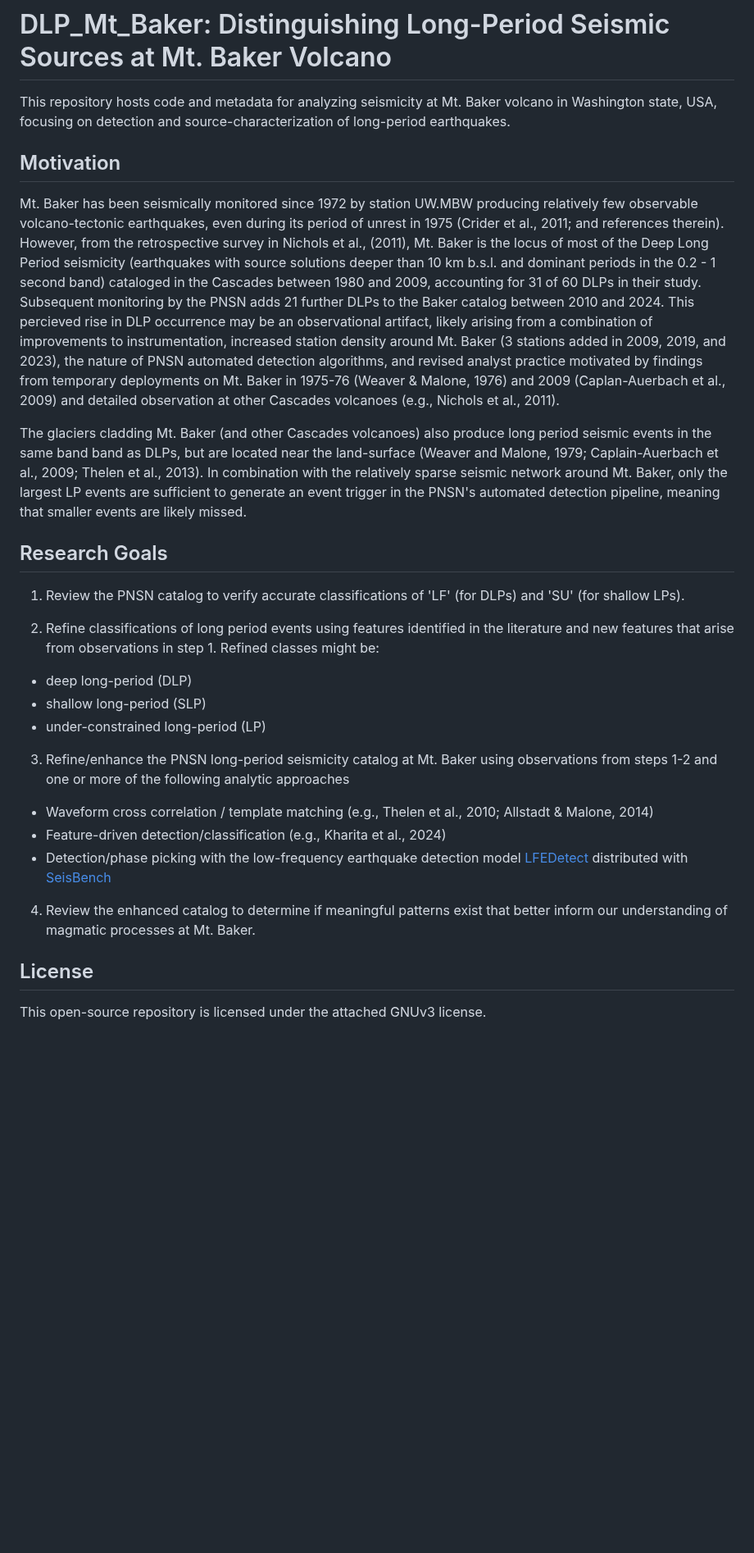
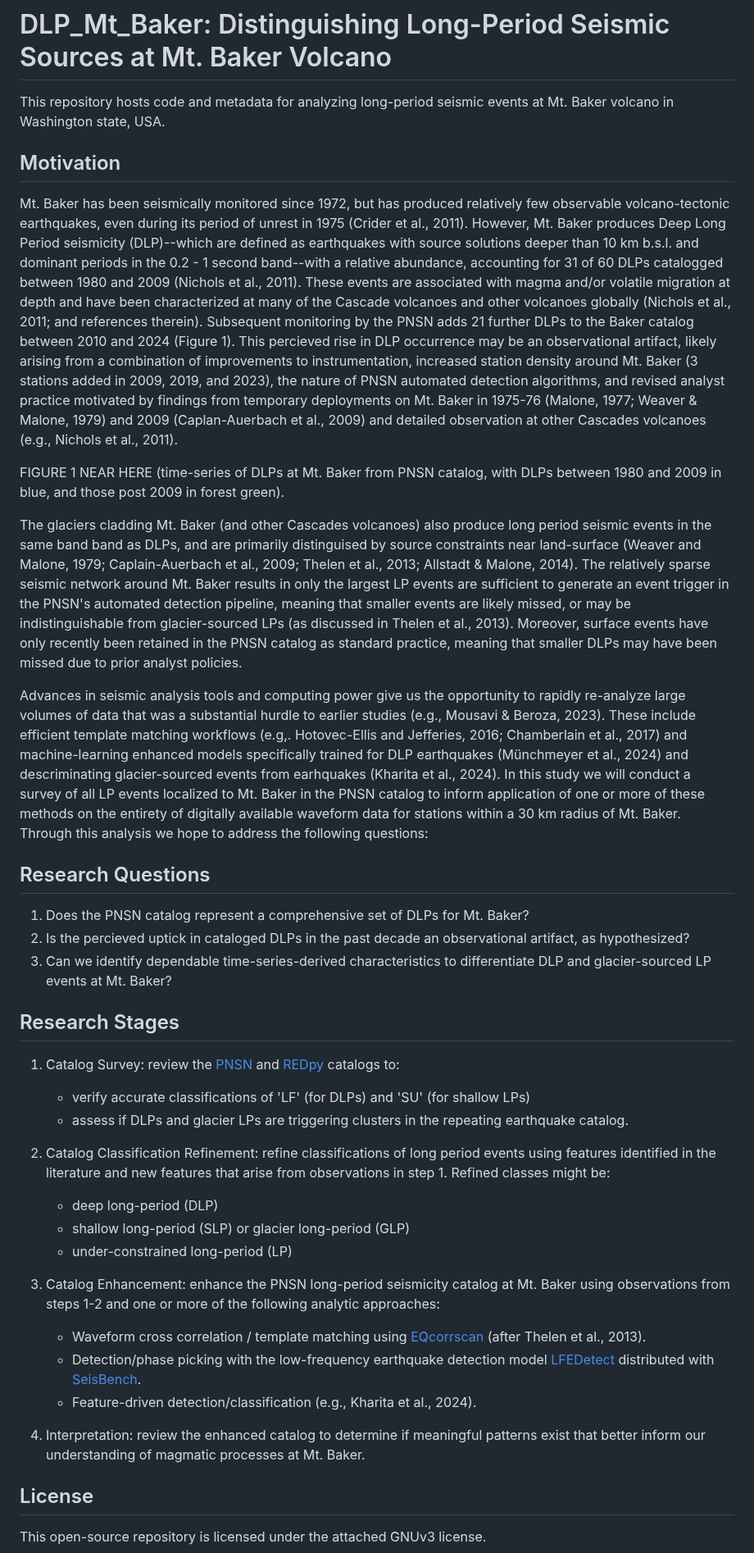
Before and after one commit to pnsn/Mt_Baker_LF_Research, a Markdown page: READ_ME.md, the part around one of its changes. Shown at 82% size. Drawn GitHub-style; blank space fills up the shorter version.

Commit message:
Complete read_me v0

```diff
--- a/READ_ME.md
+++ b/READ_ME.md
@@ -1,26 +1,36 @@
 # DLP_Mt_Baker: Distinguishing Long-Period Seismic Sources at Mt. Baker Volcano
-This repository hosts code and metadata for analyzing seismicity at Mt. Baker volcano in Washington state, USA,
-focusing on detection and source-characterization of long-period earthquakes.
+This repository hosts code and metadata for analyzing long-period seismic events at Mt. Baker volcano in Washington state, USA.
 
 ## Motivation
-Mt. Baker has been seismically monitored since 1972 by station UW.MBW producing relatively few observable volcano-tectonic earthquakes, even during its period of unrest in 1975 (Crider et al., 2011; and references therein). However, from the retrospective survey in Nichols et al., (2011), Mt. Baker is the locus of most of the Deep Long Period seismicity (earthquakes with source solutions deeper than 10 km b.s.l. and dominant periods in the 0.2 - 1 second band) cataloged in the Cascades between 1980 and 2009, accounting for 31 of 60 DLPs in their study. Subsequent monitoring by the PNSN adds 21 further DLPs to the Baker catalog between 2010 and 2024. This percieved rise in DLP occurrence may be an observational artifact, likely arising from a combination of improvements to instrumentation, increased station density around Mt. Baker (3 stations added in 2009, 2019, and 2023), the nature of PNSN automated detection algorithms, and revised analyst practice motivated by findings from temporary deployments on Mt. Baker in 1975-76 (Weaver & Malone, 1976) and 2009 (Caplan-Auerbach et al., 2009) and detailed observation at other Cascades volcanoes (e.g., Nichols et al., 2011).
+Mt. Baker has been seismically monitored since 1972, but has produced relatively few observable volcano-tectonic earthquakes, even during its period of unrest in 1975 (Crider et al., 2011). However, Mt. Baker produces Deep Long Period seismicity (DLP)--which are defined as earthquakes with source solutions deeper than 10 km b.s.l. and dominant periods in the 0.2 - 1 second band--with a relative abundance, accounting for 31 of 60 DLPs catalogged between 1980 and 2009 (Nichols et al., 2011). These events are associated with magma and/or volatile migration at depth and have been characterized at many of the Cascade volcanoes and other volcanoes globally (Nichols et al., 2011; and references therein). Subsequent monitoring by the PNSN adds 21 further DLPs to the Baker catalog between 2010 and 2024 (Figure 1). This percieved rise in DLP occurrence may be an observational artifact, likely arising from a combination of improvements to instrumentation, increased station density around Mt. Baker (3 stations added in 2009, 2019, and 2023), the nature of PNSN automated detection algorithms, and revised analyst practice motivated by findings from temporary deployments on Mt. Baker in 1975-76 (Malone, 1977; Weaver & Malone, 1979) and 2009 (Caplan-Auerbach et al., 2009) and detailed observation at other Cascades volcanoes (e.g., Nichols et al., 2011).
 
-The glaciers cladding Mt. Baker (and other Cascades volcanoes) also produce long period seismic events in the same band band as DLPs, but are located near the land-surface (Weaver and Malone, 1979; Caplain-Auerbach et al., 2009; Thelen et al., 2013). In combination with the relatively sparse seismic network around Mt. Baker, only the largest LP events are sufficient to generate an event trigger in the PNSN's automated detection pipeline, meaning that smaller events are likely missed.
+FIGURE 1 NEAR HERE (time-series of DLPs at Mt. Baker from PNSN catalog, with DLPs between 1980 and 2009 in blue, and those post 2009 in forest green).
 
-## Research Goals
-1) Review the PNSN catalog to verify accurate classifications of 'LF' (for DLPs) and 'SU' (for shallow LPs).
+The glaciers cladding Mt. Baker (and other Cascades volcanoes) also produce long period seismic events in the same band band as DLPs, and are primarily distinguised by source constraints near land-surface (Weaver and Malone, 1979; Caplain-Auerbach et al., 2009; Thelen et al., 2013; Allstadt & Malone, 2014). The relatively sparse seismic network around Mt. Baker results in only the largest LP events are sufficient to generate an event trigger in the PNSN's automated detection pipeline, meaning that smaller events are likely missed, or may be indistinguishable from glacier-sourced LPs (as discussed in Thelen et al., 2013). Moreover, surface events have only recently been retained in the PNSN catalog as standard practice, meaning that smaller DLPs may have been missed due to prior analyst policies.
 
-2) Refine classifications of long period events using features identified in the literature and new features that arise from observations in step 1. Refined classes might be:
-  - deep long-period (DLP)
-  - shallow long-period (SLP)
-  - under-constrained long-period (LP)
+Advances in seismic analysis tools and computing power give us the opportunity to rapidly re-analyze large volumes of data that was a substantial hurdle to earlier studies (e.g., Mousavi & Beroza, 2023). These include efficient template matching workflows (e.g,. Hotovec-Ellis and Jefferies, 2016; Chamberlain et al., 2017) and machine-learning enhanced models specifically trained for DLP earthquakes (Münchmeyer et al., 2024) and descriminating glacier-sourced events from earhquakes (Kharita et al., 2024). In this study we will conduct a survey of all LP events localized to Mt. Baker in the PNSN catalog to inform application of one or more of these methods on the entirety of digitally available waveform data for stations within a 30 km radius of Mt. Baker. Through this analysis we hope to address the following questions:
 
-3) Refine/enhance the PNSN long-period seismicity catalog at Mt. Baker using observations from steps 1-2 and one or more of the following analytic approaches
-  - Waveform cross correlation / template matching (e.g., Thelen et al., 2010; Allstadt & Malone, 2014)
-  - Feature-driven detection/classification (e.g., Kharita et al., 2024)
-  - Detection/phase picking with the low-frequency earthquake detection model [LFEDetect](https://seisbench.readthedocs.io/en/stable/pages/documentation/models.html#seisbench.models.lfe_detect.LFEDetect) distributed with [SeisBench](https://seisbench.readthedocs.io)
+## Research Questions
+1) Does the PNSN catalog represent a comprehensive set of DLPs for Mt. Baker?
+2) Is the percieved uptick in cataloged DLPs in the past decade an observational artifact, as hypothesized?
+3) Can we identify dependable time-series-derived characteristics to differentiate DLP and glacier-sourced LP events at Mt. Baker?
 
-4) Review the enhanced catalog to determine if meaningful patterns exist that better inform our understanding of magmatic processes at Mt. Baker.
+## Research Stages
+1) Catalog Survey: review the [PNSN](https://pnsn.org/events?custom_search=true) and [REDpy](https://assets.pnsn.org/red/) catalogs to:
+    - verify accurate classifications of 'LF' (for DLPs) and 'SU' (for shallow LPs)
+    - assess if DLPs and glacier LPs are triggering clusters in the repeating earthquake catalog.
+
+2) Catalog Classification Refinement: refine classifications of long period events using features identified in the literature and new features that arise from observations in step 1. Refined classes might be:
+    - deep long-period (DLP)
+    - shallow long-period (SLP) or glacier long-period (GLP)
+    - under-constrained long-period (LP)
+
+3) Catalog Enhancement: enhance the PNSN long-period seismicity catalog at Mt. Baker using observations from steps 1-2 and one or more of the following analytic approaches:
+    - Waveform cross correlation / template matching using [EQcorrscan](https://eqcorrscan.readthedocs.io/en/latest/) (after Thelen et al., 2013).
+    - Detection/phase picking with the low-frequency earthquake detection model [LFEDetect](https://seisbench.readthedocs.io/en/stable/pages/documentation/models.html#seisbench.models.lfe_detect.LFEDetect) distributed with [SeisBench](https://seisbench.readthedocs.io).
+    - Feature-driven detection/classification (e.g., Kharita et al., 2024).
+
+4) Interpretation: review the enhanced catalog to determine if meaningful patterns exist that better inform our understanding of magmatic processes at Mt. Baker.
 
 ## License
 This open-source repository is licensed under the attached GNUv3 license.
```
Also changed, not shown: other parts of READ_ME.md (+36 -5 lines).
